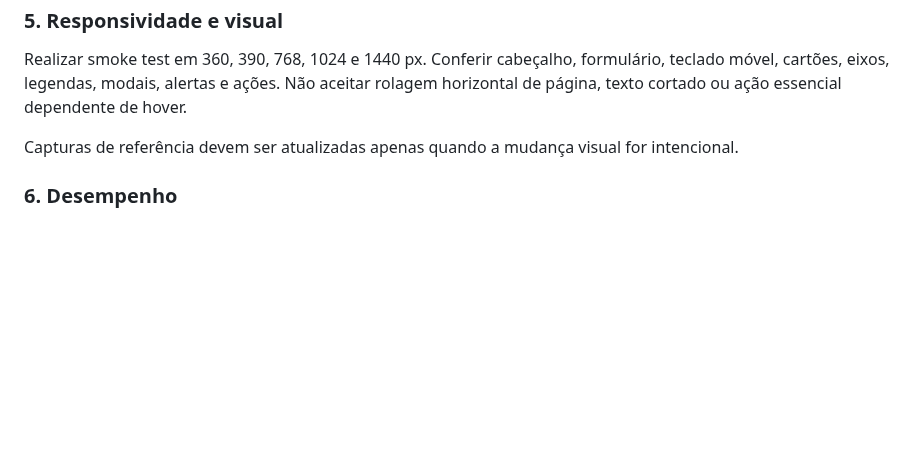
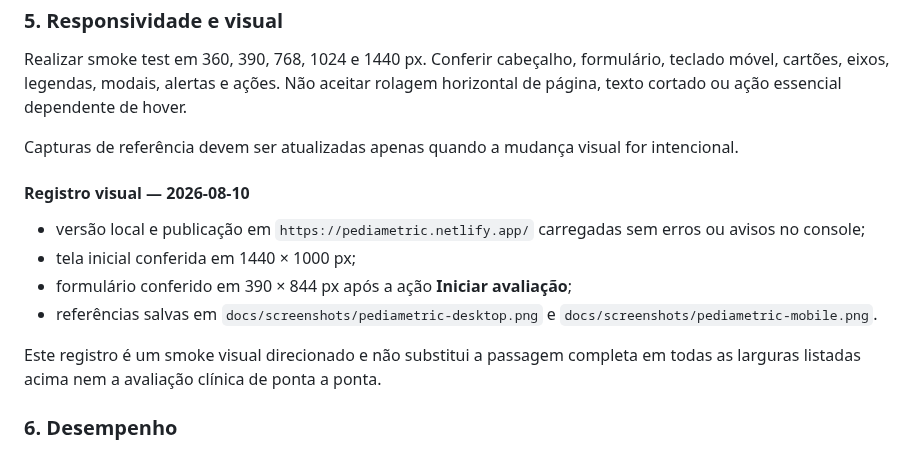
Before and after one commit to deyvidmathias/PediaMetric, a Markdown page: docs/VALIDATION_WEB.md, the part around the change. GitHub-like rendering; blank space fills up the shorter version.

```diff
--- a/docs/VALIDATION_WEB.md
+++ b/docs/VALIDATION_WEB.md
@@ -49,6 +49,16 @@ Realizar smoke test em 360, 390, 768, 1024 e 1440 px. Conferir cabeçalho, formu
 
 Capturas de referência devem ser atualizadas apenas quando a mudança visual for intencional.
 
+#### Registro visual — 2026-08-10
+
+- versão local e publicação em `https://pediametric.netlify.app/` carregadas sem erros ou avisos no console;
+- tela inicial conferida em 1440 × 1000 px;
+- formulário conferido em 390 × 844 px após a ação **Iniciar avaliação**;
+- referências salvas em `docs/screenshots/pediametric-desktop.png` e `docs/screenshots/pediametric-mobile.png`.
+
+Este registro é um smoke visual direcionado e não substitui a passagem completa
+em todas as larguras listadas acima nem a avaliação clínica de ponta a ponta.
+
 ### 6. Desempenho
 
 Metas iniciais de auditoria: desempenho e acessibilidade iguais ou superiores a 90 em ambiente controlado, LCP abaixo de 2,5 s e CLS abaixo de 0,1. Tratar como metas, não garantias universais. Conferir tamanho do bundle, carregamento sob demanda de dados/gráficos, ausência de trabalho contínuo e animações baseadas em `transform`/`opacity`.
```
Also changed, not shown: README.md (+10 -0 lines), docs/STATUS.md (+16 -13 lines), docs/screenshots/pediametric-desktop.png (added), docs/screenshots/pediametric-mobile.png (added).
